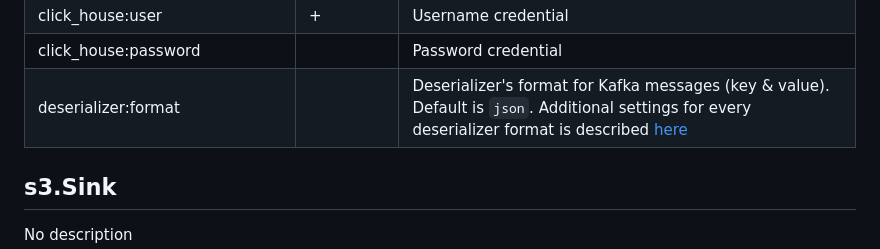
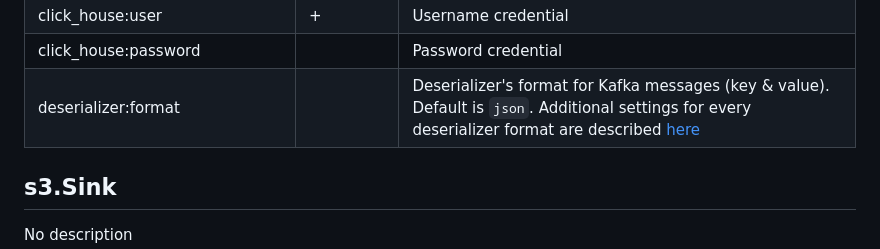
Before and after one commit to egsam98/kafka-pipe, a Markdown page: README.MD, the part around the change. Rendered like a GitHub page.

```diff
--- a/README.MD
+++ b/README.MD
@@ -155,7 +155,7 @@ Config parameters
         <td></td>
         <td>
             Deserializer's format for Kafka messages (key & value). Default is <code>json</code>.
-            Additional settings for every deserializer format is described <a href="#serde">here</a>
+            Additional settings for every deserializer format are described <a href="#serde">here</a>
         </td>
     </tr>
 </table>
```
